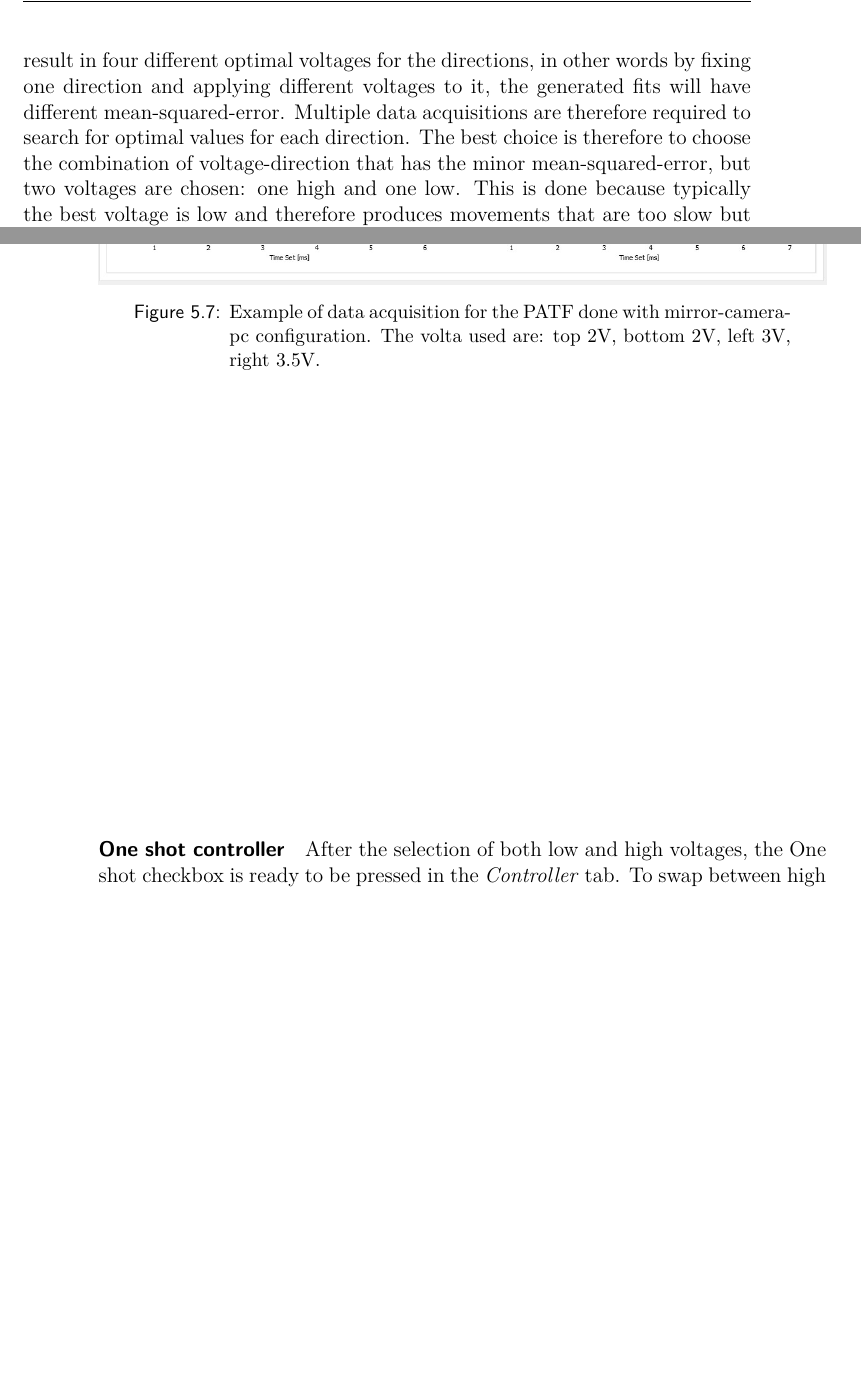
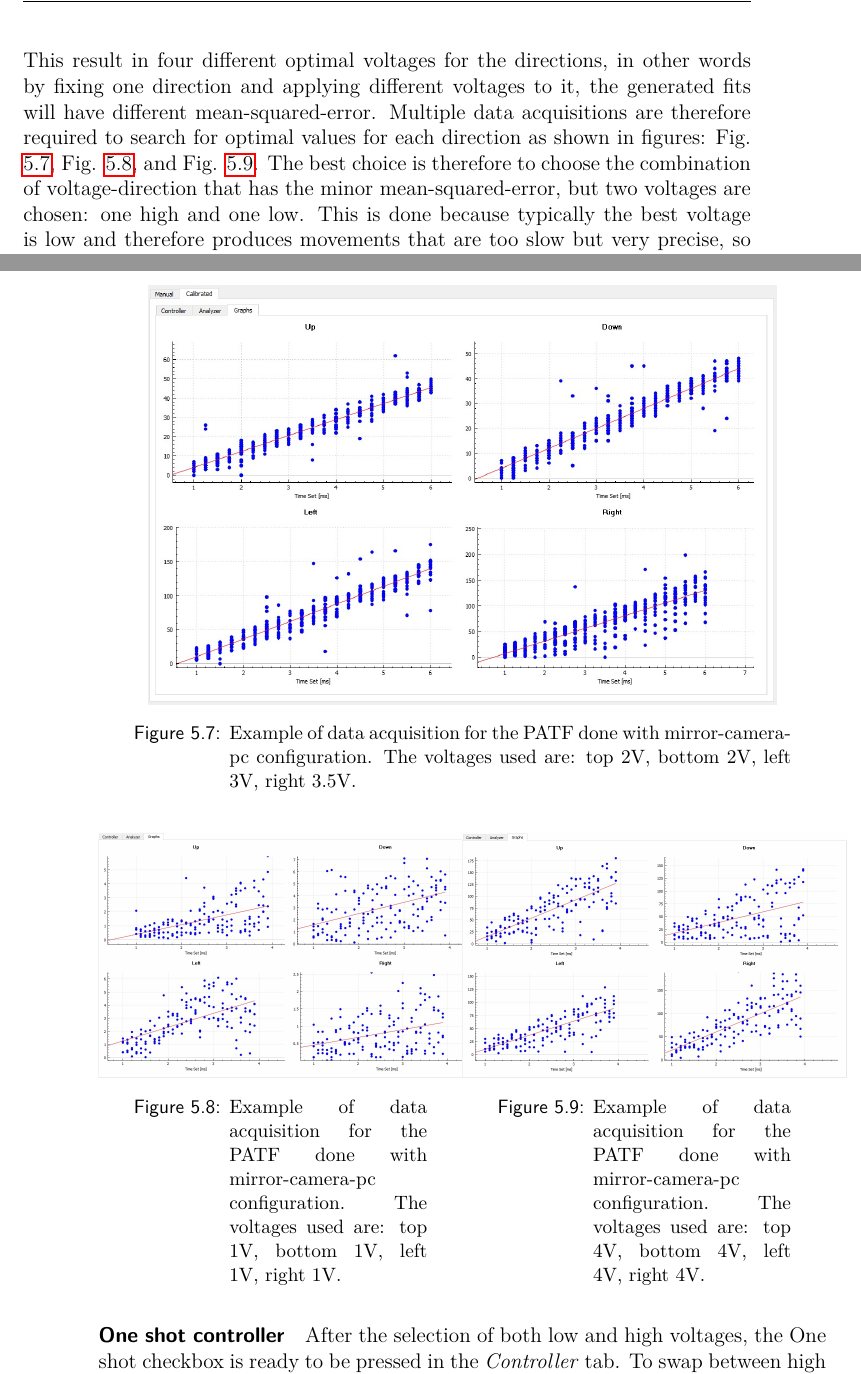
Before and after one commit to XaBerr/tesi-magistrale, a LaTeX thesis (Latex/main.tex, which reads Latex/corpo/capitoli/PAT-SW.tex): two parts of pages 58 and 59 of 112 before the commit and two parts of pages 60 and 61 of 114 after it, joined at a grey line, cut so that both start at the same text, the shorter picture padded with empty space. Compiled offline with pdfLaTeX.

Commit message:
Aggiunto immagini di molteplici calibrazioni

```diff
--- a/Latex/corpo/capitoli/PAT-SW.tex
+++ b/Latex/corpo/capitoli/PAT-SW.tex
@@ -103,7 +103,7 @@ In this regards, if a FSM is used the rate is a voltage, instead if a Skywatcher
 Fixed a rate (voltage) of movement, the rate between pixels and time will result in a perfect line in case of ideality of the system. Unfortunately the system is not ideal and therefore a fit of the points obtained is required as shown in \fig{calibrazione}.
 
 In the case of the FSM the problem becomes more complicated given the precision required by the instrument, not all voltages stimulate the sensor’s movement in the same way. Moreover, the asymmetry of the four axes is highlighted.
-This result in four different optimal voltages for the directions, in other words by fixing one direction and applying different voltages to it, the generated fits will have different mean-squared-error. Multiple data acquisitions are therefore required to search for optimal values for each direction.
+This result in four different optimal voltages for the directions, in other words by fixing one direction and applying different voltages to it, the generated fits will have different mean-squared-error. Multiple data acquisitions are therefore required to search for optimal values for each direction as shown in figures: \fig{calibrazione}, \fig{calibrazione_1v}, and \fig{calibrazione_4v}.
 The best choice is therefore to choose the combination of voltage-direction that has the minor mean-squared-error, but two voltages are chosen: one high and one low. This is done because typically the best voltage is low and therefore produces movements that are too slow but very precise, so having a high tension for big movements is recommended. Thus, the combination of small precise movements and large rapid movements should be able to ensure good performance to the controller.
 
 
@@ -144,7 +144,9 @@ file will be analyzed to retrieve the low/high voltages configuration. The proce
             corresponding button.
 \end{itemize}
 
-\img{calibrazione}{Example of data acquisition for the PATF done with mirror-camera-pc configuration. The volta used are: top 2V, bottom 2V, left 3V, right 3.5V.}
+\imgs{0.4}{calibrazione}{Example of data acquisition for the PATF done with mirror-camera-pc configuration. The voltages used are: top 2V, bottom 2V, left 3V, right 3.5V.}
+
+\imgTwo{0.25}{calibrazione_1v}{Example of data acquisition for the PATF done with mirror-camera-pc configuration. The voltages used are: top 1V, bottom 1V, left 1V, right 1V.}{0.25}{calibrazione_4v}{Example of data acquisition for the PATF done with mirror-camera-pc configuration. The voltages used are: top 4V, bottom 4V, left 4V, right 4V.}
 
 \paragraph{One shot controller}
 
```
Also changed, not shown: Latex/img/calibrazione_1v.jpg (added), Latex/img/calibrazione_4v.jpg (added).
